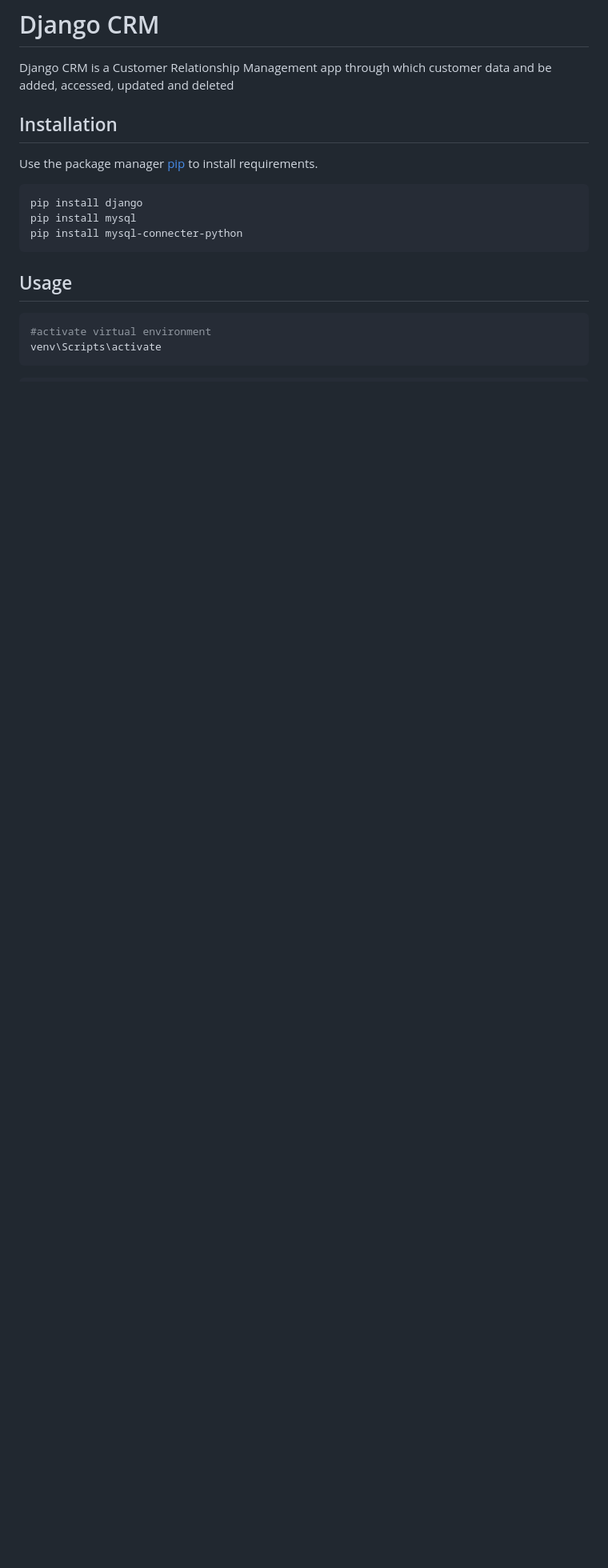
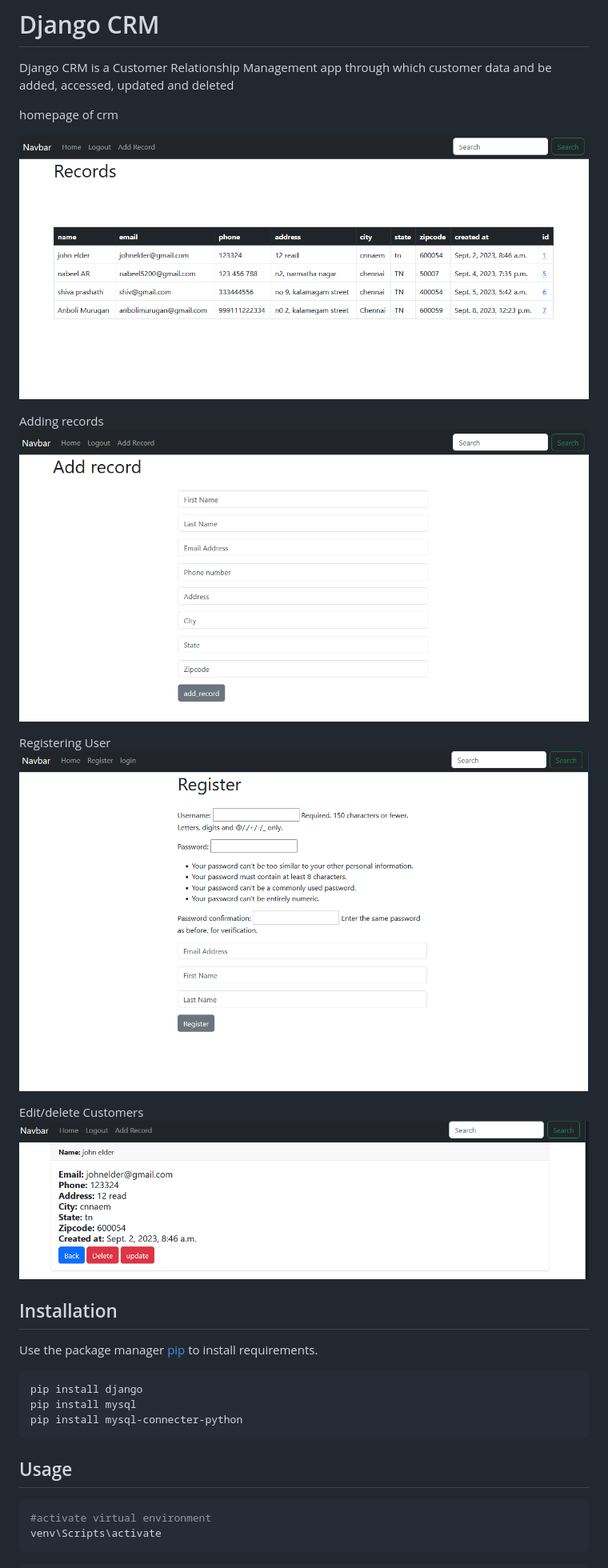
Before and after one commit to veeknd/Django-crm, a Markdown page: README.md, the part around the change. Shown: that part at 80% size. Rendered like a GitHub page; pictures changed too: screenshots/crm_add_record.png (added), screenshots/homepage.png (added), screenshots/register user.png (added); blank space fills up the shorter version.

Commit message:
demo screenshots added

```diff
--- a/README.md
+++ b/README.md
@@ -1,6 +1,20 @@
 # Django CRM
 
 Django CRM is a Customer Relationship Management app through which customer data and be added, accessed, updated and deleted
+
+homepage of crm
+
+![homepage](./screenshots/homepage.png)
+
+Adding records
+![homepage](./screenshots/crm_add_record.png)
+
+Registering User
+![Register_User](./screenshots/register%20user.png)
+
+Edit/delete Customers
+![modify_User](./screenshots/view%20record.png)
+
 
 ## Installation
 
```
